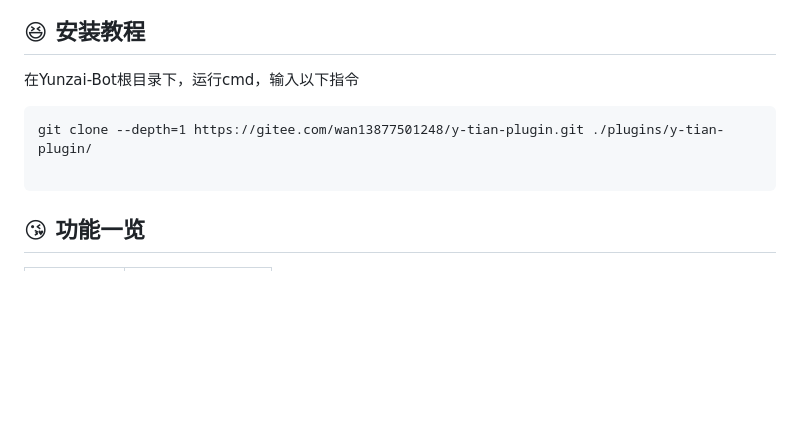
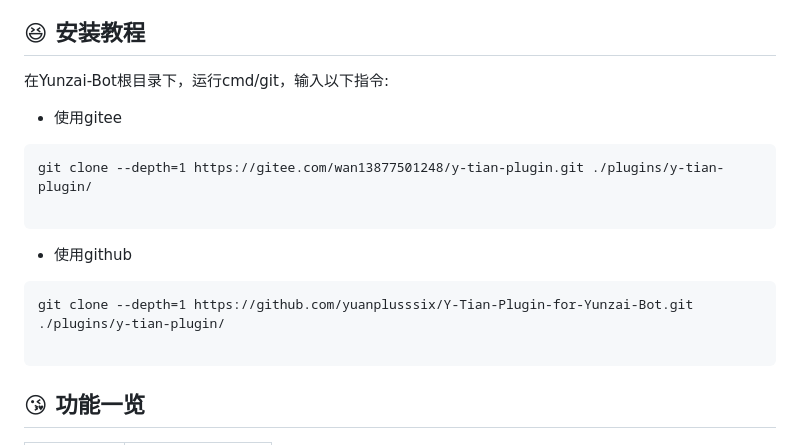
Before and after one commit to yuanplusssix/Y-Tian-Plugin-for-Yunzai-Bot, a Markdown page: README.md, the part around the change. GitHub-like rendering; blank space fills up the shorter version.

````diff
--- a/README.md
+++ b/README.md
@@ -17,11 +17,18 @@
 
 ##  :laughing: 安装教程
 
-在Yunzai-Bot根目录下，运行cmd，输入以下指令
+在Yunzai-Bot根目录下，运行cmd/git，输入以下指令:
+* 使用gitee
 ```
 git clone --depth=1 https://gitee.com/wan13877501248/y-tian-plugin.git ./plugins/y-tian-plugin/
 
 ```
+* 使用github
+```
+git clone --depth=1 https://github.com/yuanplusssix/Y-Tian-Plugin-for-Yunzai-Bot.git ./plugins/y-tian-plugin/
+
+```
+
 ##  :kissing_heart: 功能一览
 
 | 命令| 说明|
````
